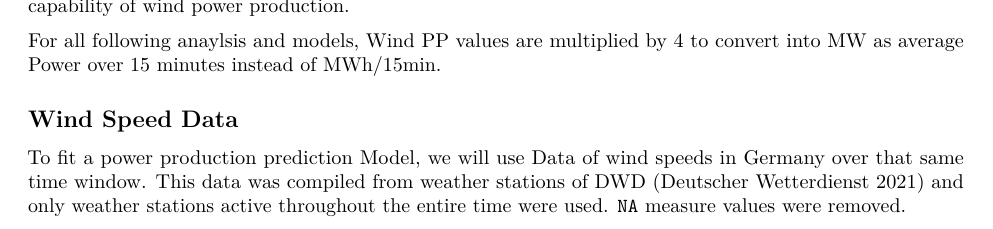
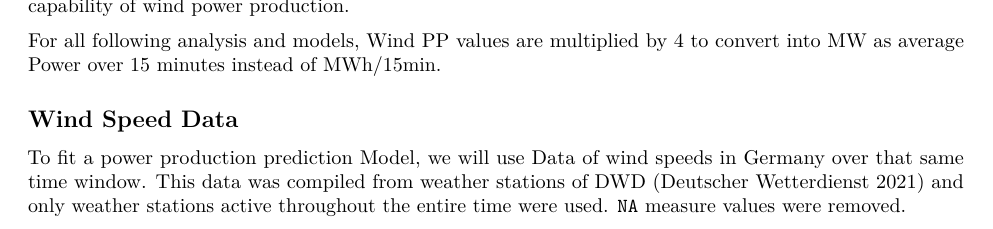
Before and after one commit to HerrMo/mcml-ws, an R Markdown document (windpower_report.Rmd): part of page 3 of 4, cut so that both start at the same text. Rendered offline with R 4.5, knitr and Pandoc, then LaTeX, with nearby package versions; the code chunks are not run, so their results and figures are left out.

Commit message:
fix typo

````diff
--- a/windpower_report.Rmd
+++ b/windpower_report.Rmd
@@ -74,7 +74,7 @@ split(data.energy$wind.energy, data.energy$operator) |>
 There is a universal dip of power production over all companies during the day as well as in the summer months (see Figure \ref{fig:totalwind}).
 This is to be expected and may reflect total power demand more than it does the capability of wind power production.
 
-For all following anaylsis and models, Wind PP values are multiplied by 4 to convert into MW as average Power over 15 minutes instead of MWh/15min.
+For all following analysis and models, Wind PP values are multiplied by 4 to convert into MW as average Power over 15 minutes instead of MWh/15min.
 
 
 ```{r lineTotalComp, out.width="50%", fig.ncol = 2,  fig.align="center", fig.subcap=c("Average daily windspeed", "Daily wind energy production for each operator."), fig.cap="\\label{fig:totalwind}Wind speed and wind energy production throughout the period being analyzed."}
````
